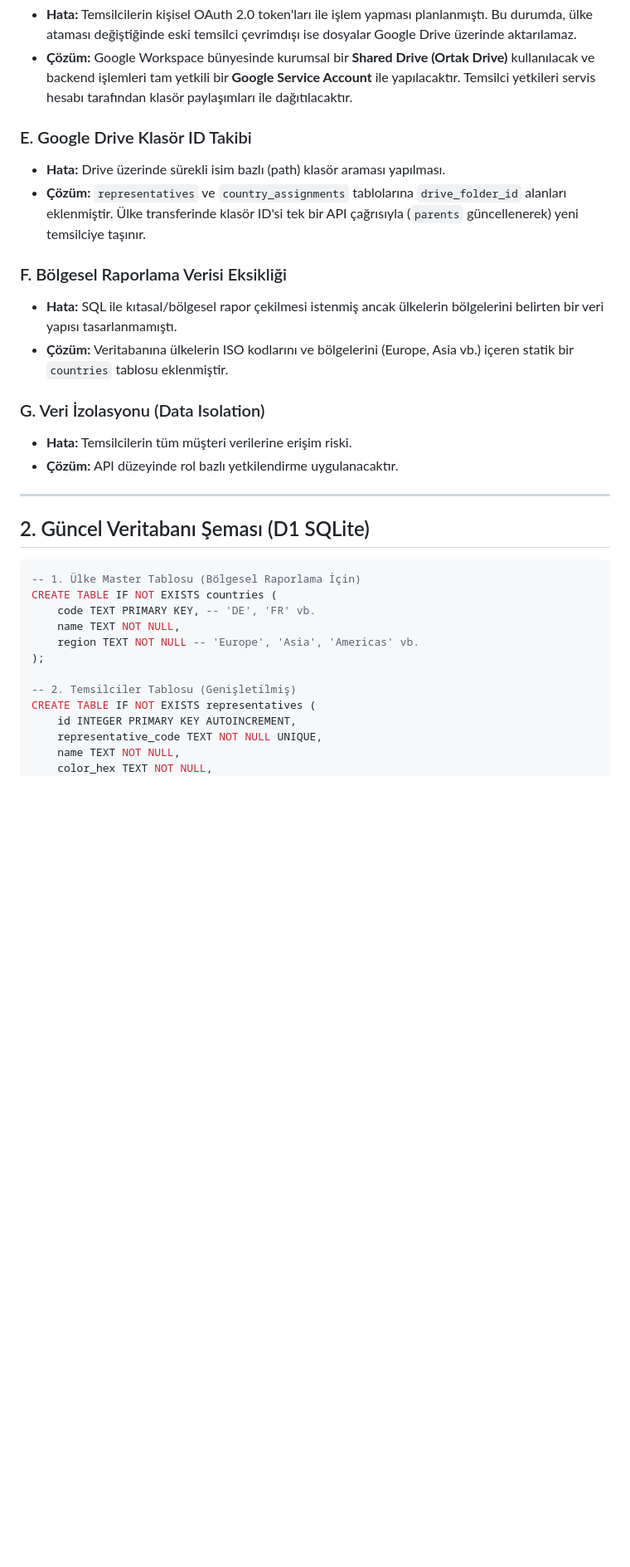
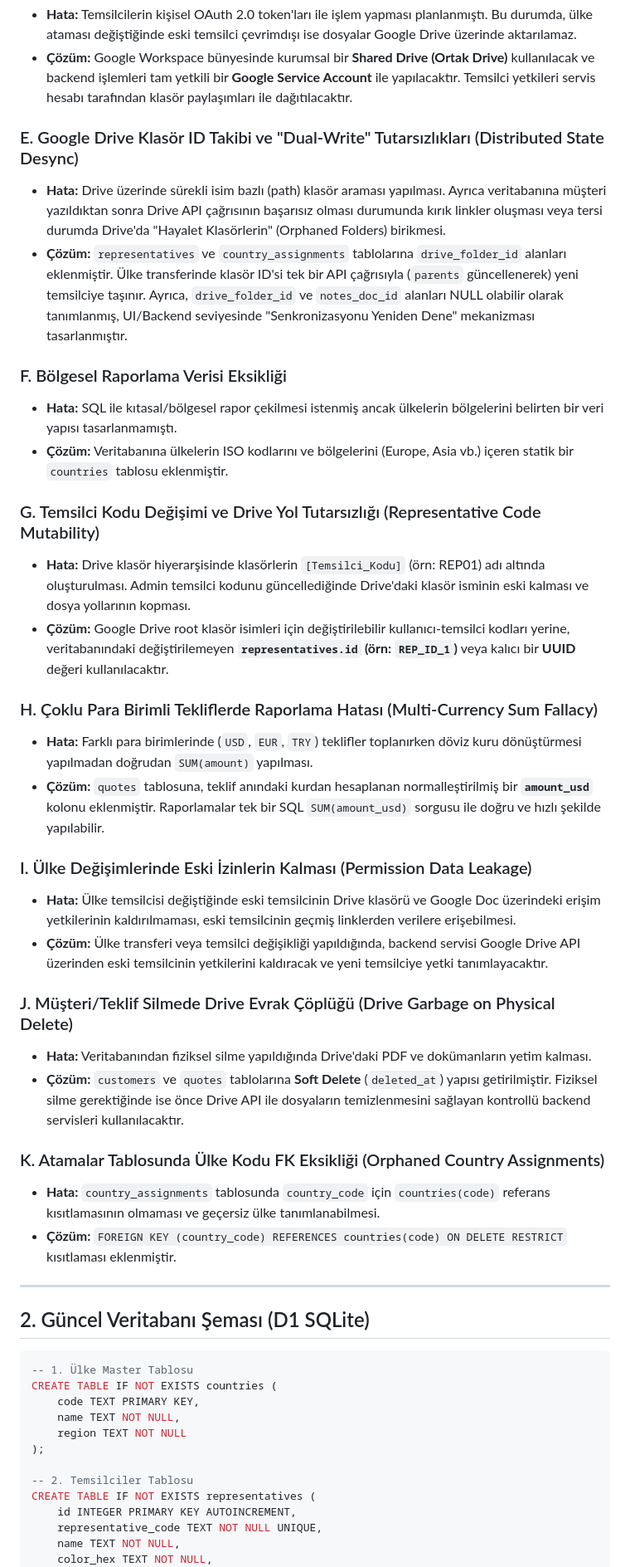
Before and after one commit to BigDesigner/MapAssign, a Markdown page: docs/nihai_entegrasyon_plani.md, the part around one of its changes. Shown at 83% size. GitHub-like rendering; blank space fills up the shorter version.

Commit message:
docs: crm and drive integration plans updated with new structural and security fixes

````diff
--- a/docs/nihai_entegrasyon_plani.md
+++ b/docs/nihai_entegrasyon_plani.md
@@ -24,31 +24,47 @@ Mevcut yol haritaları ve şemalar üzerinde yapılan detaylı incelemede aşağ
 *   **Hata:** Temsilcilerin kişisel OAuth 2.0 token'ları ile işlem yapması planlanmıştı. Bu durumda, ülke ataması değiştiğinde eski temsilci çevrimdışı ise dosyalar Google Drive üzerinde aktarılamaz.
 *   **Çözüm:** Google Workspace bünyesinde kurumsal bir **Shared Drive (Ortak Drive)** kullanılacak ve backend işlemleri tam yetkili bir **Google Service Account** ile yapılacaktır. Temsilci yetkileri servis hesabı tarafından klasör paylaşımları ile dağıtılacaktır.
 
-### E. Google Drive Klasör ID Takibi
-*   **Hata:** Drive üzerinde sürekli isim bazlı (path) klasör araması yapılması.
-*   **Çözüm:** `representatives` ve `country_assignments` tablolarına `drive_folder_id` alanları eklenmiştir. Ülke transferinde klasör ID'si tek bir API çağrısıyla (`parents` güncellenerek) yeni temsilciye taşınır.
+### E. Google Drive Klasör ID Takibi ve "Dual-Write" Tutarsızlıkları (Distributed State Desync)
+*   **Hata:** Drive üzerinde sürekli isim bazlı (path) klasör araması yapılması. Ayrıca veritabanına müşteri yazıldıktan sonra Drive API çağrısının başarısız olması durumunda kırık linkler oluşması veya tersi durumda Drive'da "Hayalet Klasörlerin" (Orphaned Folders) birikmesi.
+*   **Çözüm:** `representatives` ve `country_assignments` tablolarına `drive_folder_id` alanları eklenmiştir. Ülke transferinde klasör ID'si tek bir API çağrısıyla (`parents` güncellenerek) yeni temsilciye taşınır. Ayrıca, `drive_folder_id` ve `notes_doc_id` alanları NULL olabilir olarak tanımlanmış, UI/Backend seviyesinde "Senkronizasyonu Yeniden Dene" mekanizması tasarlanmıştır.
 
 ### F. Bölgesel Raporlama Verisi Eksikliği
 *   **Hata:** SQL ile kıtasal/bölgesel rapor çekilmesi istenmiş ancak ülkelerin bölgelerini belirten bir veri yapısı tasarlanmamıştı.
 *   **Çözüm:** Veritabanına ülkelerin ISO kodlarını ve bölgelerini (Europe, Asia vb.) içeren statik bir `countries` tablosu eklenmiştir.
 
-### G. Veri İzolasyonu (Data Isolation)
-*   **Hata:** Temsilcilerin tüm müşteri verilerine erişim riski.
-*   **Çözüm:** API düzeyinde rol bazlı yetkilendirme uygulanacaktır.
+### G. Temsilci Kodu Değişimi ve Drive Yol Tutarsızlığı (Representative Code Mutability)
+*   **Hata:** Drive klasör hiyerarşisinde klasörlerin `[Temsilci_Kodu]` (örn: REP01) adı altında oluşturulması. Admin temsilci kodunu güncellediğinde Drive'daki klasör isminin eski kalması ve dosya yollarının kopması.
+*   **Çözüm:** Google Drive root klasör isimleri için değiştirilebilir kullanıcı-temsilci kodları yerine, veritabanındaki değiştirilemeyen **`representatives.id` (örn: `REP_ID_1`)** veya kalıcı bir **UUID** değeri kullanılacaktır.
+
+### H. Çoklu Para Birimli Tekliflerde Raporlama Hatası (Multi-Currency Sum Fallacy)
+*   **Hata:** Farklı para birimlerinde (`USD`, `EUR`, `TRY`) teklifler toplanırken döviz kuru dönüştürmesi yapılmadan doğrudan `SUM(amount)` yapılması.
+*   **Çözüm:** `quotes` tablosuna, teklif anındaki kurdan hesaplanan normalleştirilmiş bir **`amount_usd`** kolonu eklenmiştir. Raporlamalar tek bir SQL `SUM(amount_usd)` sorgusu ile doğru ve hızlı şekilde yapılabilir.
+
+### I. Ülke Değişimlerinde Eski İzinlerin Kalması (Permission Data Leakage)
+*   **Hata:** Ülke temsilcisi değiştiğinde eski temsilcinin Drive klasörü ve Google Doc üzerindeki erişim yetkilerinin kaldırılmaması, eski temsilcinin geçmiş linklerden verilere erişebilmesi.
+*   **Çözüm:** Ülke transferi veya temsilci değişikliği yapıldığında, backend servisi Google Drive API üzerinden eski temsilcinin yetkilerini kaldıracak ve yeni temsilciye yetki tanımlayacaktır.
+
+### J. Müşteri/Teklif Silmede Drive Evrak Çöplüğü (Drive Garbage on Physical Delete)
+*   **Hata:** Veritabanından fiziksel silme yapıldığında Drive'daki PDF ve dokümanların yetim kalması.
+*   **Çözüm:** `customers` ve `quotes` tablolarına **Soft Delete** (`deleted_at`) yapısı getirilmiştir. Fiziksel silme gerektiğinde ise önce Drive API ile dosyaların temizlenmesini sağlayan kontrollü backend servisleri kullanılacaktır.
+
+### K. Atamalar Tablosunda Ülke Kodu FK Eksikliği (Orphaned Country Assignments)
+*   **Hata:** `country_assignments` tablosunda `country_code` için `countries(code)` referans kısıtlamasının olmaması ve geçersiz ülke tanımlanabilmesi.
+*   **Çözüm:** `FOREIGN KEY (country_code) REFERENCES countries(code) ON DELETE RESTRICT` kısıtlaması eklenmiştir.
 
 ---
 
 ## 2. Güncel Veritabanı Şeması (D1 SQLite)
 
 ```sql
--- 1. Ülke Master Tablosu (Bölgesel Raporlama İçin)
+-- 1. Ülke Master Tablosu
 CREATE TABLE IF NOT EXISTS countries (
-    code TEXT PRIMARY KEY, -- 'DE', 'FR' vb.
+    code TEXT PRIMARY KEY,
     name TEXT NOT NULL,
-    region TEXT NOT NULL -- 'Europe', 'Asia', 'Americas' vb.
+    region TEXT NOT NULL
 );
 
--- 2. Temsilciler Tablosu (Genişletilmiş)
+-- 2. Temsilciler Tablosu
 CREATE TABLE IF NOT EXISTS representatives (
     id INTEGER PRIMARY KEY AUTOINCREMENT,
     representative_code TEXT NOT NULL UNIQUE,
````
Also changed, not shown: other parts of docs/nihai_entegrasyon_plani.md (+17 -10 lines), docs/crm_integration_roadmap.md (+7 -2 lines).
